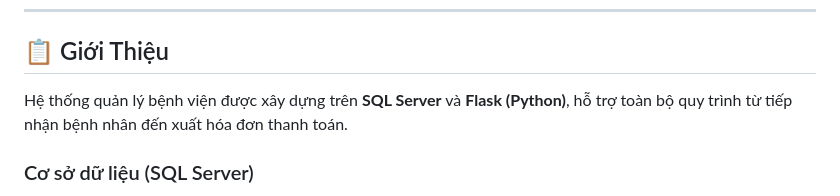
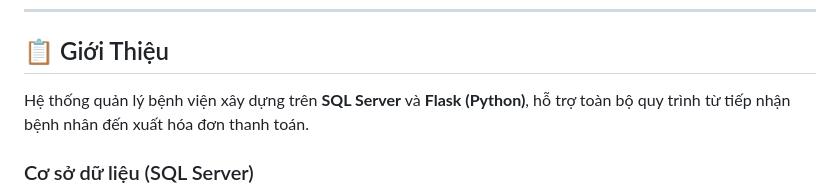
Before and after one commit to Tran-Le-Thien-Bao/QuanLyThongTin, a Markdown page: README.md, the part around the change. Drawn GitHub-style.

Commit message:
Fix grammatical error in introduction section

```diff
--- a/README.md
+++ b/README.md
@@ -19,7 +19,7 @@
 
 ## 📋 Giới Thiệu
 
-Hệ thống quản lý bệnh viện được xây dựng trên **SQL Server** và **Flask (Python)**, hỗ trợ toàn bộ quy trình từ tiếp nhận bệnh nhân đến xuất hóa đơn thanh toán.
+Hệ thống quản lý bệnh viện xây dựng trên **SQL Server** và **Flask (Python)**, hỗ trợ toàn bộ quy trình từ tiếp nhận bệnh nhân đến xuất hóa đơn thanh toán.
 
 ### Cơ sở dữ liệu (SQL Server)
 
```
